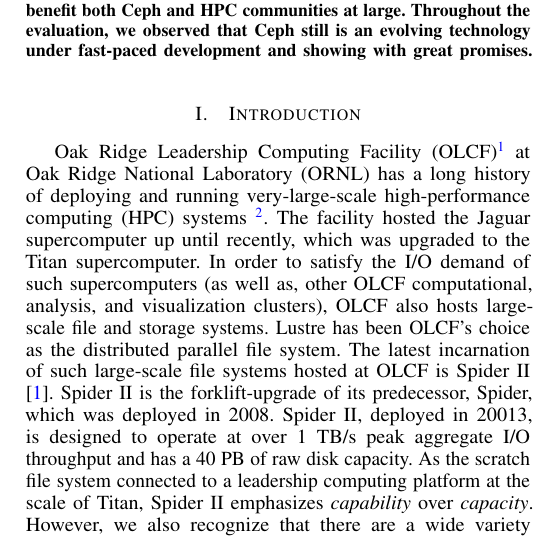
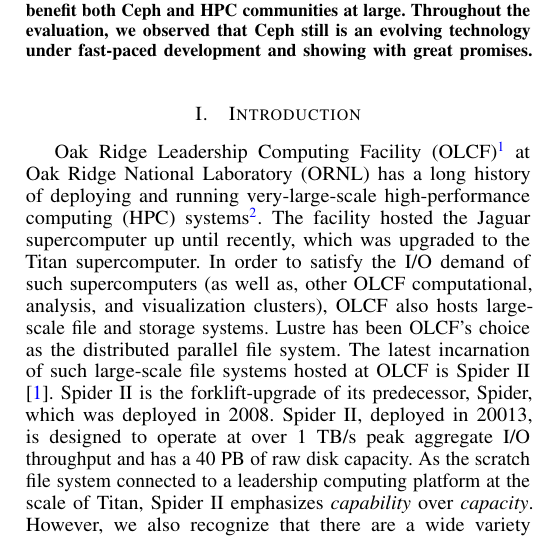
Before and after one commit to fwang2/pdsw12-ceph, a LaTeX paper (paper.tex, which reads introduction.tex): part of one column of page 1 of 9, cut so that both start at the same text. Compiled offline with pdfLaTeX.

Commit message:
minor fix

```diff
--- a/introduction.tex
+++ b/introduction.tex
@@ -6,7 +6,7 @@
 which is managed by UT Battelle, LLC for the U.S. DOE (under the contract No.
 DE-AC05-00OR22725).} at Oak Ridge National Laboratory (ORNL) has a long history
 of deploying and running very-large-scale high-performance computing (HPC)
-systems~\footnote{\url{http://www.top500.org/site/48553}}. The facility hosted
+systems\footnote{\url{http://www.top500.org/site/48553}}. The facility hosted
 the Jaguar supercomputer up until recently, which was upgraded to the Titan
 supercomputer. In order to satisfy the I/O demand of such supercomputers (as
 well as, other OLCF computational, analysis, and visualization clusters), OLCF
```
